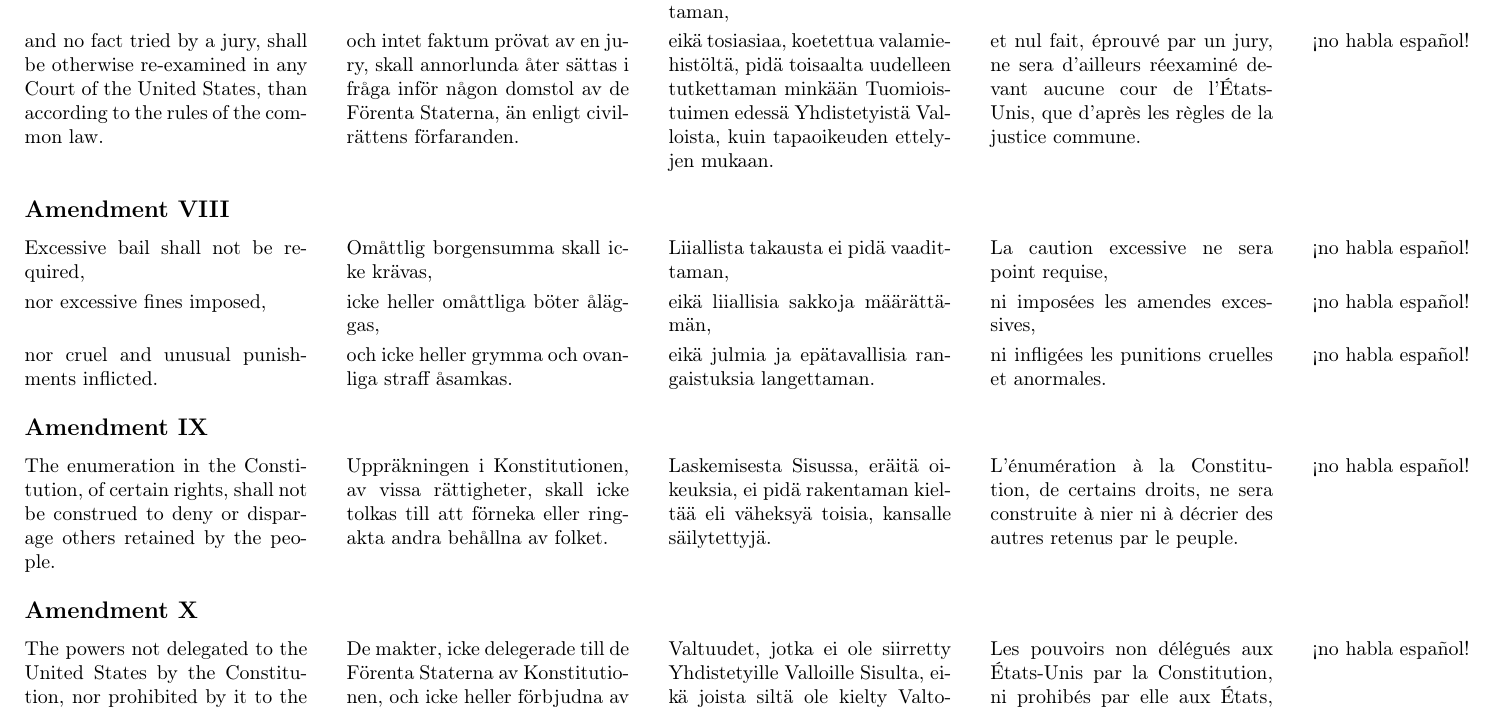
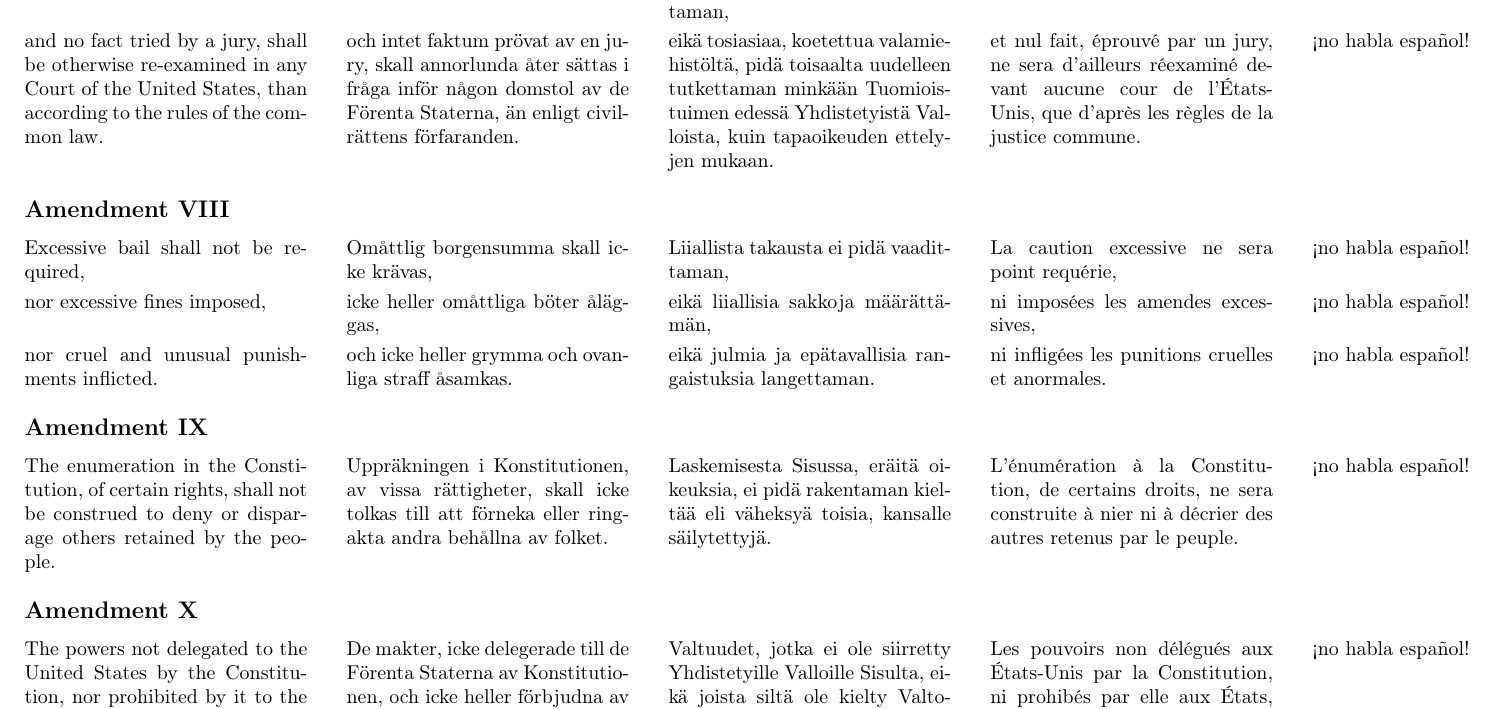
Before and after one commit to justinacolmena/bor, a LaTeX paper (bor.tex): part of page 6 of 12, cut so that both start at the same text. Compiled offline with pdfLaTeX.

Commit message:
Update bor.tex
The modern standard conjugation of "requérir" cannot be used here.

```diff
--- a/bor.tex
+++ b/bor.tex
@@ -359,7 +359,7 @@ Note: The following text is a transcription of the first ten amendments to the C
 {Excessive bail shall not be required,}
 {Omåttlig borgensumma skall icke krävas,}
 {Liiallista takausta ei pidä vaadittaman,}
-{La caution excessive ne sera point requise,}
+{La caution excessive ne sera point requérie,}
 {!`no habla español!}
 
 ~
```
